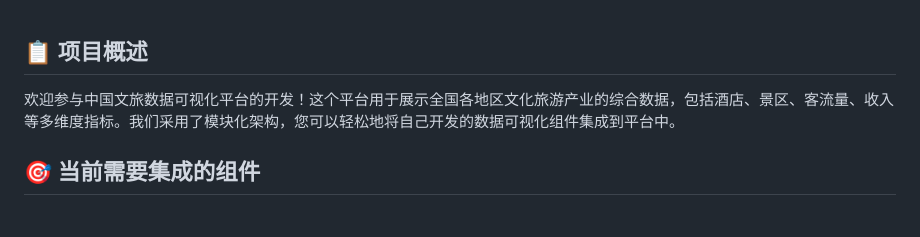
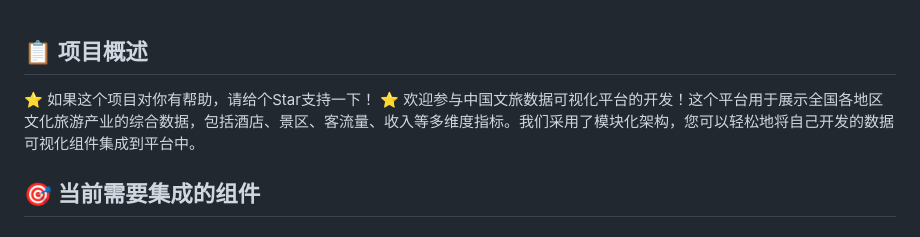
Before and after one commit to susu-pro/suA, a Markdown page: README.md, the part around the change. Drawn GitHub-style.

```diff
--- a/README.md
+++ b/README.md
@@ -1,6 +1,6 @@
 ## 📋 项目概述
 
-欢迎参与中国文旅数据可视化平台的开发！这个平台用于展示全国各地区文化旅游产业的综合数据，包括酒店、景区、客流量、收入等多维度指标。我们采用了模块化架构，您可以轻松地将自己开发的数据可视化组件集成到平台中。
+⭐ 如果这个项目对你有帮助，请给个Star支持一下！ ⭐ 欢迎参与中国文旅数据可视化平台的开发！这个平台用于展示全国各地区文化旅游产业的综合数据，包括酒店、景区、客流量、收入等多维度指标。我们采用了模块化架构，您可以轻松地将自己开发的数据可视化组件集成到平台中。
 
 ## 🎯 当前需要集成的组件
 
```
